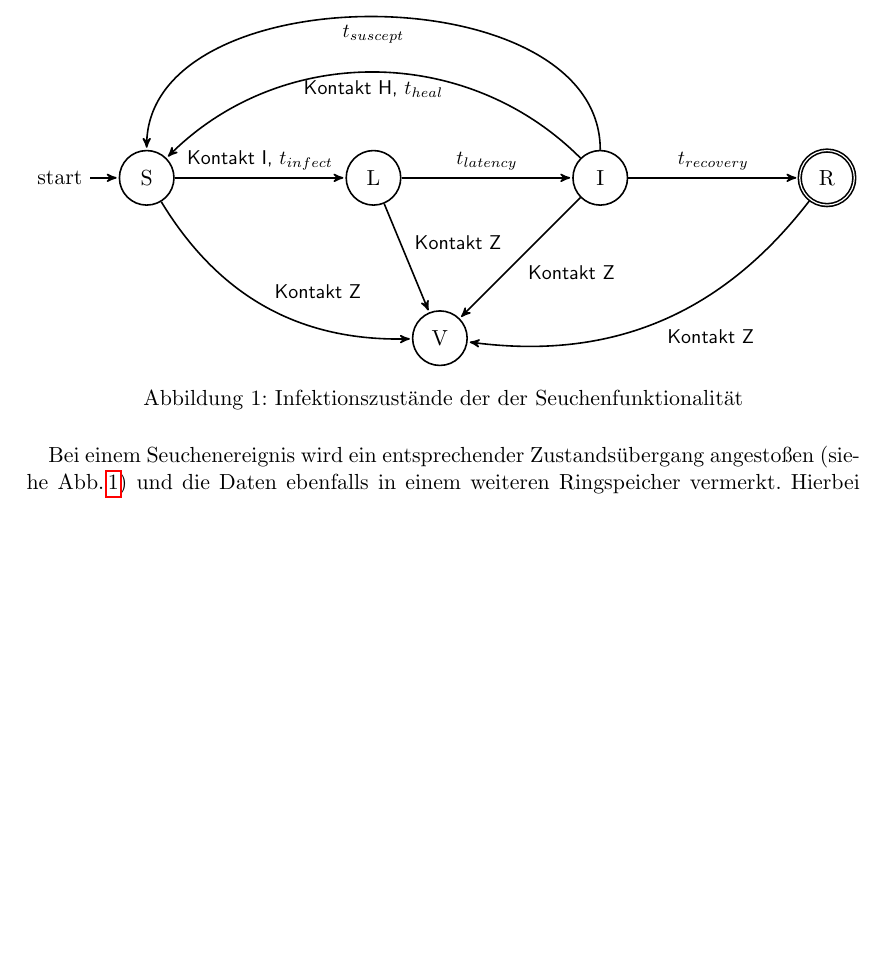
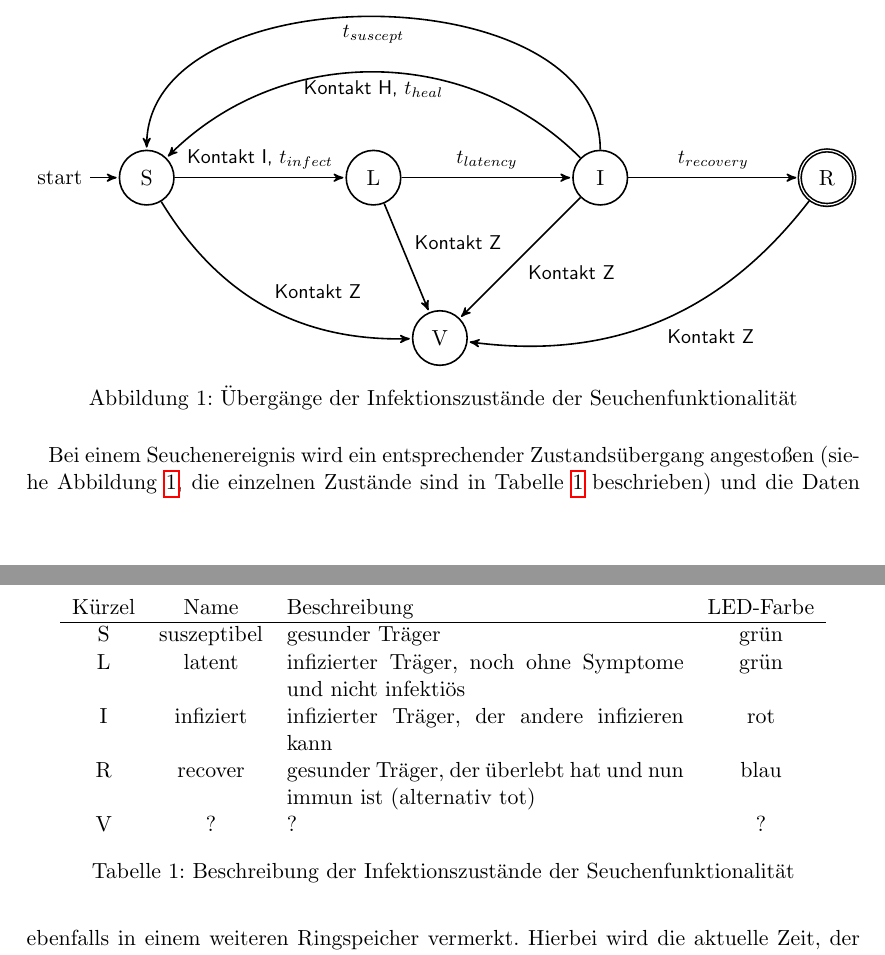
Before and after one commit to thofbaur/network-beacon, a LaTeX document (Readme/Manual_Ger.tex): part of page 5 of 7 before the commit and two parts of pages 5 and 6 of 8 after it, the two joined at a grey line, cut so that both start at the same text, the shorter picture padded with empty space. Compiled offline with pdfLaTeX.

Commit message:
Add information about states.

```diff
--- a/Readme/Manual_Ger.tex
+++ b/Readme/Manual_Ger.tex
@@ -201,11 +201,25 @@ Die Trigger werden in der zyklischen Routine ausgewertet. Hier wird jeweils übe
 
 
 \end{tikzpicture}
-\caption{Infektionszustände der der Seuchenfunktionalität}
+\caption{Übergänge der Infektionszustände der Seuchenfunktionalität}
    \label{fig:statemachine}
 \end{figure}
 
-Bei einem Seuchenereignis wird ein entsprechender Zustandsübergang angestoßen (siehe Abb.\,\ref{fig:statemachine}) und die Daten ebenfalls in einem weiteren Ringspeicher vermerkt. Hierbei wird die aktuelle Zeit, der neue Zustand und die Verursacher gespeichert. Verursacher sind alle IDs in der relevanten Zeit Kontakt mit dem Beacon hatten und somit zur Infektion beitragen konnten. Bei internen Übergängen wie von Latenz zu Infektiös wird 0 vermerkt.
+\begin{table}[h]
+  \centering
+  \begin{tabular}{ccp{7cm}c}
+    Kürzel & Name & Beschreibung & LED-Farbe \\\hline
+    S & suszeptibel & gesunder Träger & grün \\
+    L & latent & infizierter Träger, noch ohne Symptome und nicht infektiös & grün \\
+    I & infiziert & infizierter Träger, der andere infizieren kann & rot \\
+    R & recover & gesunder Träger, der überlebt hat und nun immun ist (alternativ tot) & blau \\
+    V & ? & ? & ? \\
+  \end{tabular}
+  \caption{Beschreibung der Infektionszustände der Seuchenfunktionalität}
+  \label{tab:infectioninfo}
+\end{table}
+
+Bei einem Seuchenereignis wird ein entsprechender Zustandsübergang angestoßen (siehe Abbildung~\ref{fig:statemachine}, die einzelnen Zustände sind in Tabelle~\ref{tab:infectioninfo} beschrieben) und die Daten ebenfalls in einem weiteren Ringspeicher vermerkt. Hierbei wird die aktuelle Zeit, der neue Zustand und die Verursacher gespeichert. Verursacher sind alle IDs in der relevanten Zeit Kontakt mit dem Beacon hatten und somit zur Infektion beitragen konnten. Bei internen Übergängen wie von Latenz zu Infektiös wird 0 vermerkt.
 
 Die Zeit für Scanning und Advertising sind aktuell fest eingestellt auf:
 \begin{itemize}
```
